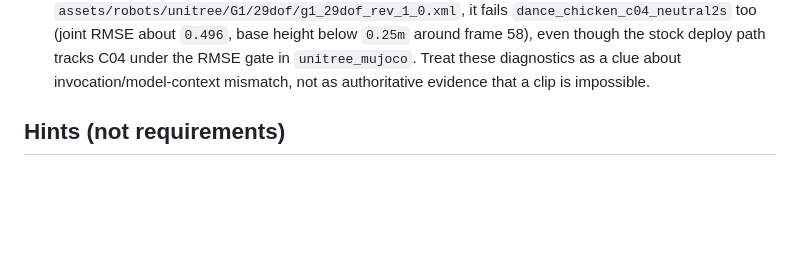
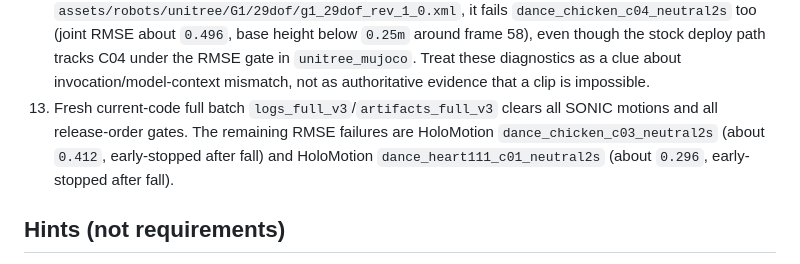
Before and after one commit to 5eqn/wbc-workspace, a Markdown page: AGENTS.md, the part around the change. Rendered like a GitHub page; blank space fills up the shorter version.

Commit message:
Record current full-batch failure set

```diff
--- a/AGENTS.md
+++ b/AGENTS.md
@@ -100,6 +100,7 @@ These are operational hints, not substitutes for the hard gates. Add new hints h
 10. HoloMotion v1.3 stock deploy still failed `dance_chicken_c03_neutral2s` after initializing the simulator from that HoloMotion NPZ frame 0; the run reached valid release order, then fell during motion tracking with RMSE around `0.421`. Root initialization alone is not the missing contract.
 11. HoloMotion v1.3 stock deploy with simulator `--publish-every 4` missed the current one-shot D-pad clip-selection pulse and timed out before release. Keep HoloMotion at the current higher low-state publish cadence unless the selection transport is changed deliberately.
 12. Do not use the ad-hoc HoloMotion `eval_mujoco_sim2sim.py` diagnostic as standalone impossibility proof yet. With the local headless CPU invocation and `assets/robots/unitree/G1/29dof/g1_29dof_rev_1_0.xml`, it fails `dance_chicken_c04_neutral2s` too (joint RMSE about `0.496`, base height below `0.25m` around frame 58), even though the stock deploy path tracks C04 under the RMSE gate in `unitree_mujoco`. Treat these diagnostics as a clue about invocation/model-context mismatch, not as authoritative evidence that a clip is impossible.
+13. Fresh current-code full batch `logs_full_v3`/`artifacts_full_v3` clears all SONIC motions and all release-order gates. The remaining RMSE failures are HoloMotion `dance_chicken_c03_neutral2s` (about `0.412`, early-stopped after fall) and HoloMotion `dance_heart111_c01_neutral2s` (about `0.296`, early-stopped after fall).
 
 ## Hints (not requirements)
 
```
